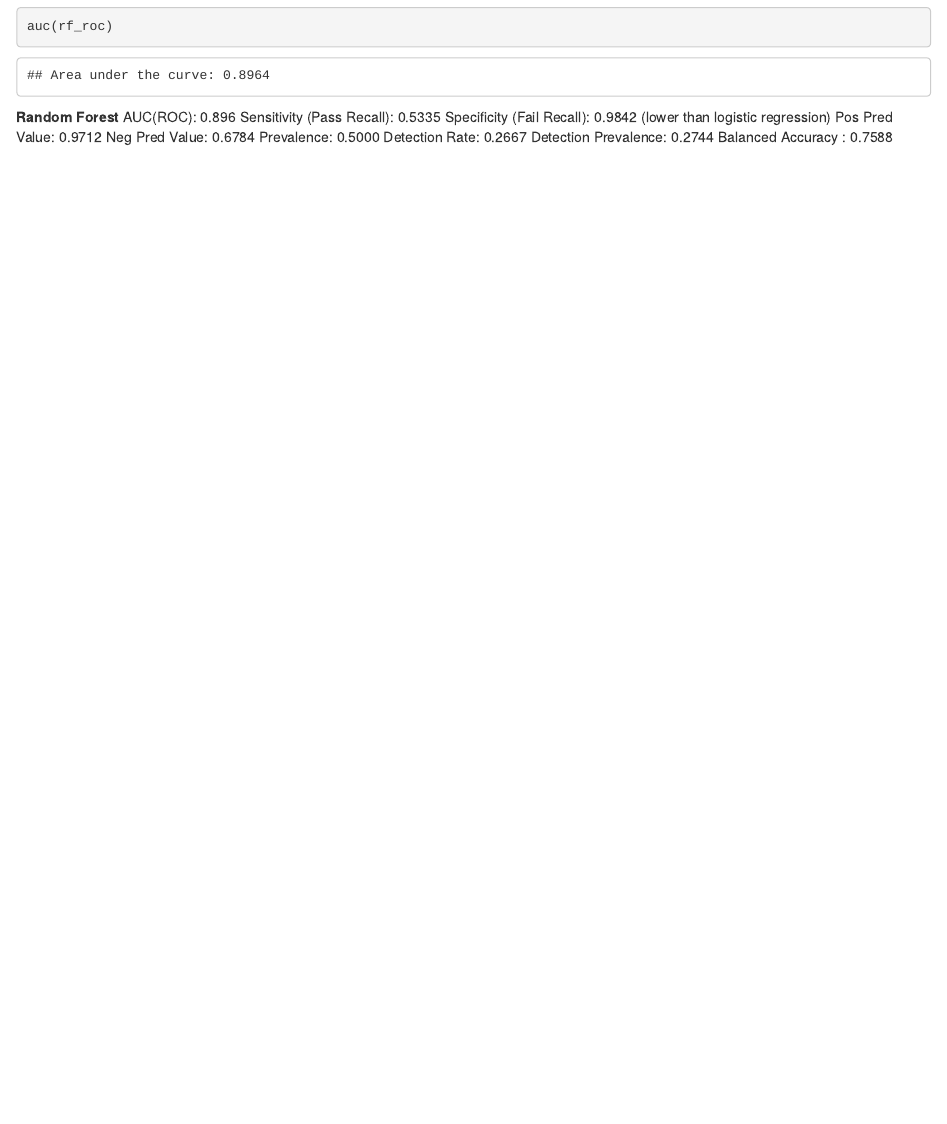
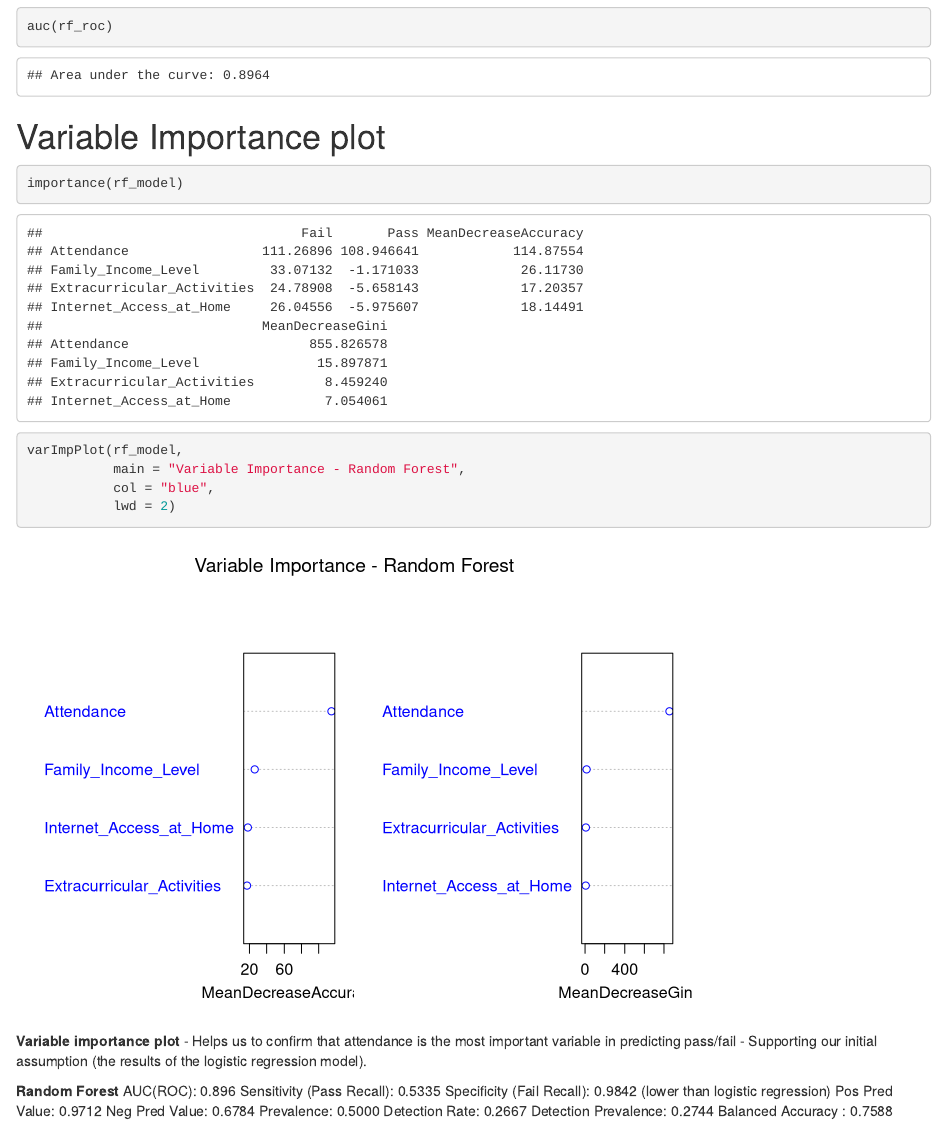
Before and after one commit to Jschechter18/DATS6101_Project_2, an R Markdown document (notebooks/finalized_code.Rmd): the page in a window 1100 px wide, from 16430 px down. Rendered offline with R 4.5, knitr and Pandoc, with nearby package versions.

Commit message:
Update finalized_code.Rmd

````diff
--- a/notebooks/finalized_code.Rmd
+++ b/notebooks/finalized_code.Rmd
@@ -321,6 +321,21 @@ plot(rf_roc,
 auc(rf_roc)
 ```
 
+# Variable Importance plot
+```{r}
+
+importance(rf_model)
+
+varImpPlot(rf_model,
+           main = "Variable Importance - Random Forest",
+           col = "blue",
+           lwd = 2)
+```
+
+**Variable importance plot**
+- Helps us to confirm that attendance is the most important variable in predicting pass/fail
+- Supporting our initial assumption (the results of the logistic regression model).
+
 
 **Random Forest**
 AUC(ROC): 0.896
````
